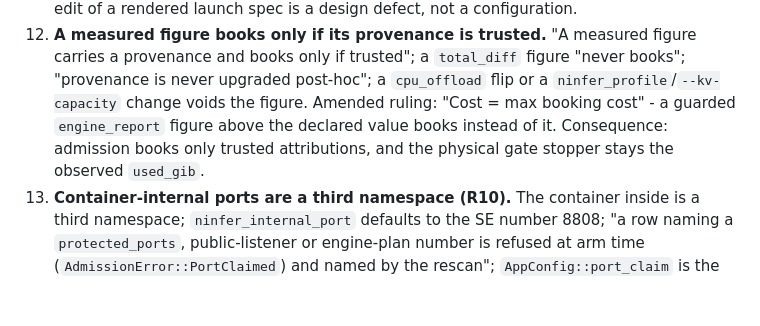
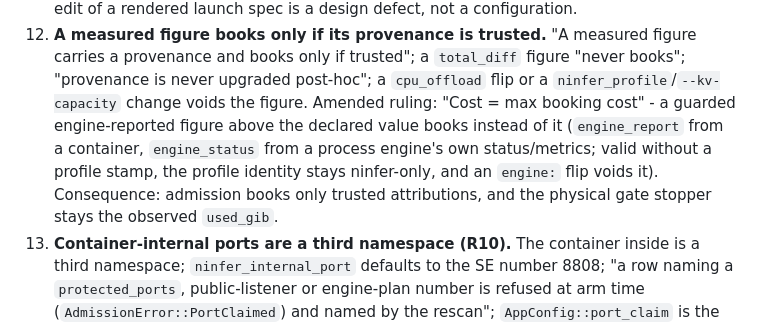
Before and after one commit to legislat/SimpleHar, a Markdown page: docs/architecture/DOCTRINE.md, the part around one of its changes. Drawn GitHub-style; blank space fills up the shorter version.

Commit message:
Book engine_status under the max-truth ruling
DOCTRINE item 12 names the process engines' own status/metrics as the second engine-reported source: it books above the declared floor without a profile stamp and voids on an engine flip, while the profile identity stays ninfer-only. Effective by the operator-approved wording (option A, 2026-11-04).

```diff
--- a/docs/architecture/DOCTRINE.md
+++ b/docs/architecture/DOCTRINE.md
@@ -78,10 +78,12 @@ non-ASCII punctuation in quotes is replaced with ASCII equivalents only.
     figure carries a provenance and books only if trusted"; a `total_diff`
     figure "never books"; "provenance is never upgraded post-hoc"; a
     `cpu_offload` flip or a `ninfer_profile`/`--kv-capacity` change voids the
-    figure. Amended ruling: "Cost = max booking cost" - a guarded
-    `engine_report` figure above the declared value books instead of it.
-    Consequence: admission books only trusted attributions, and the physical
-    gate stopper stays the observed `used_gib`.
+    figure. Amended ruling: "Cost = max booking cost" - a guarded engine-reported
+    figure above the declared value books instead of it (`engine_report` from a
+    container, `engine_status` from a process engine's own status/metrics; valid
+    without a profile stamp, the profile identity stays ninfer-only, and an
+    `engine:` flip voids it). Consequence: admission books only trusted
+    attributions, and the physical gate stopper stays the observed `used_gib`.
 13. **Container-internal ports are a third namespace (R10).** The container
     inside is a third namespace; `ninfer_internal_port` defaults to the SE
     number 8808; "a row naming a `protected_ports`, public-listener or
```
Also changed, not shown: other parts of docs/architecture/DOCTRINE.md (+1 -1 lines).
